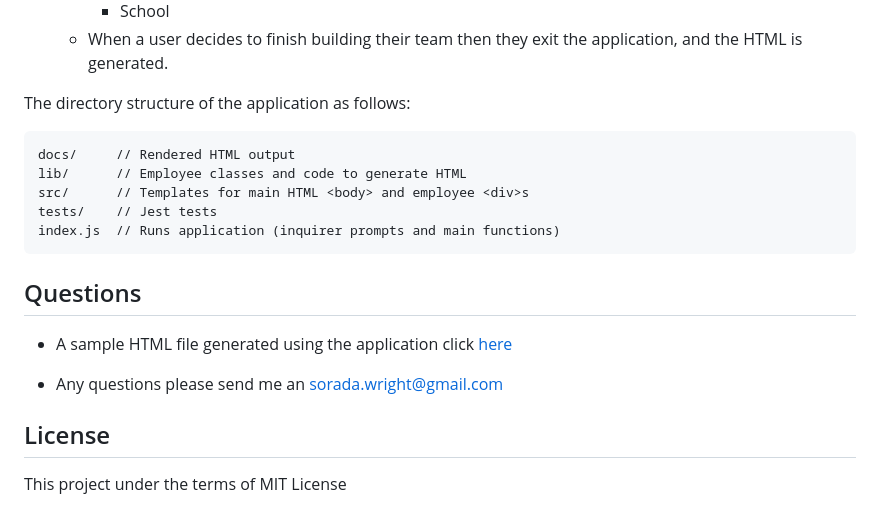
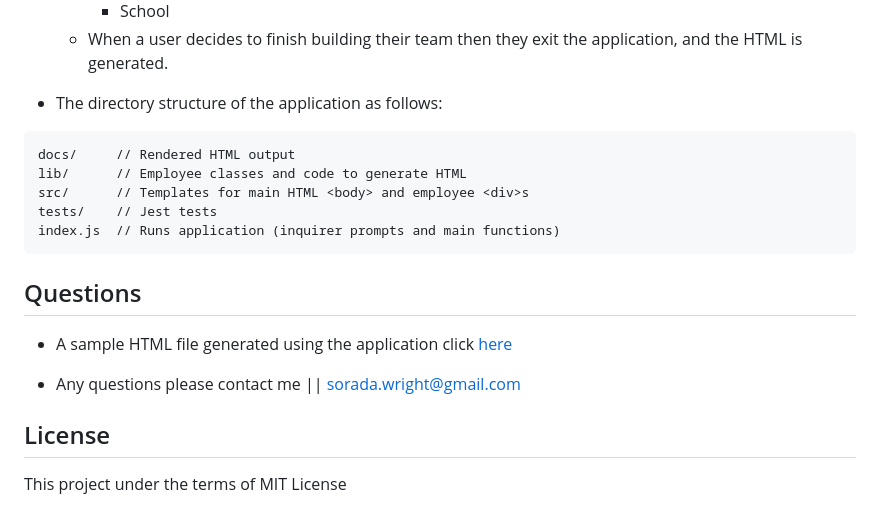
Before and after one commit to SoradaW/Team-Profile-Generator, a Markdown page: README.md, the part around the change. GitHub-like rendering.

````diff
--- a/README.md
+++ b/README.md
@@ -63,7 +63,7 @@ Here are some guidelines:
       * School
     * When a user decides to finish building their team then they exit the application, and the HTML is generated.
 
-The directory structure of the application as follows:
+* The directory structure of the application as follows:
 
 ```
 docs/     // Rendered HTML output
@@ -77,7 +77,7 @@ index.js  // Runs application (inquirer prompts and main functions)
 
 * A sample HTML file generated using the application click [here](https://soradaw.github.io/Team-Profile-Generator/)
 
-* Any questions please send me an sorada.wright@gmail.com
+* Any questions please contact me || sorada.wright@gmail.com
 
 ## License
 
````
